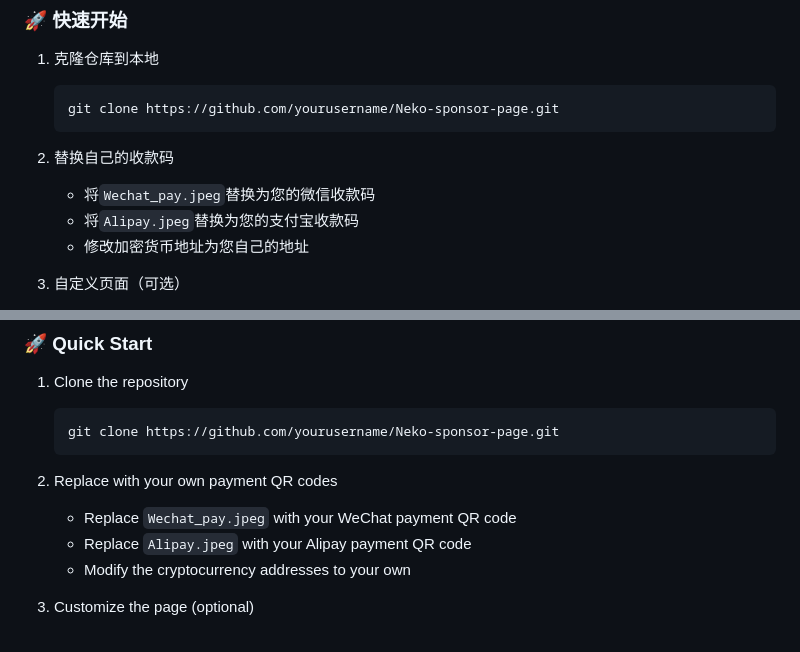
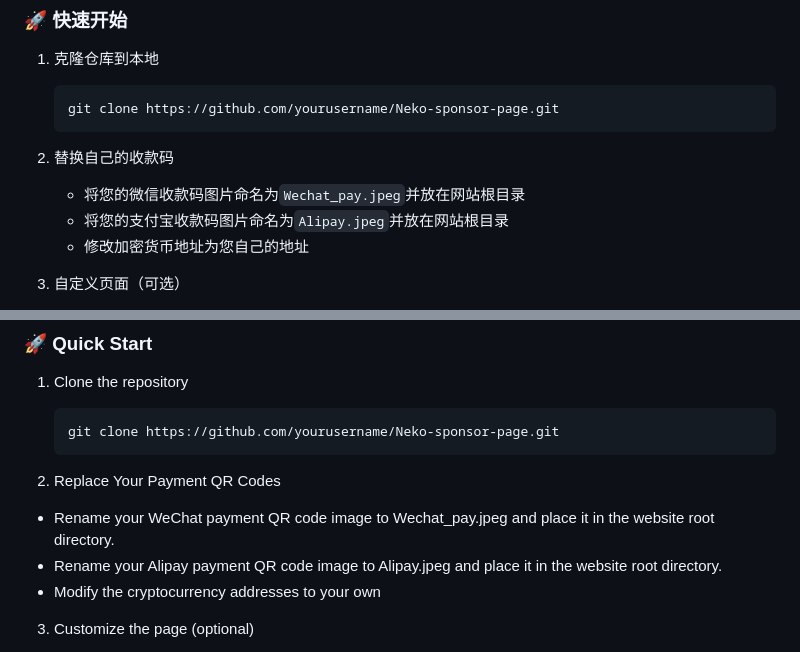
Before and after one commit to TomChicken-on-github/Neko-Sponsor-Page, a Markdown page: README.md, 2 parts joined by grey strips. Drawn GitHub-style.

Commit message:
更新 README.md

````diff
--- a/README.md
+++ b/README.md
@@ -37,8 +37,8 @@ Neko-sponsor-page 是一个简洁、美观、响应式的赞助页面模板，
    ```
 
 2. 替换自己的收款码
-   - 将`Wechat_pay.jpeg`替换为您的微信收款码
-   - 将`Alipay.jpeg`替换为您的支付宝收款码
+   - 将您的微信收款码图片命名为`Wechat_pay.jpeg`并放在网站根目录
+   - 将您的支付宝收款码图片命名为`Alipay.jpeg`并放在网站根目录
    - 修改加密货币地址为您自己的地址
 
 3. 自定义页面（可选）
@@ -100,9 +100,9 @@ Neko-sponsor-page is a clean, beautiful, and responsive sponsor page template de
    git clone https://github.com/yourusername/Neko-sponsor-page.git
    ```
 
-2. Replace with your own payment QR codes
-   - Replace `Wechat_pay.jpeg` with your WeChat payment QR code
-   - Replace `Alipay.jpeg` with your Alipay payment QR code
+2.  Replace Your Payment QR Codes
+   - Rename your WeChat payment QR code image to Wechat_pay.jpeg and place it in the website root directory.
+   - Rename your Alipay payment QR code image to Alipay.jpeg and place it in the website root directory.
    - Modify the cryptocurrency addresses to your own
 
 3. Customize the page (optional)
````
